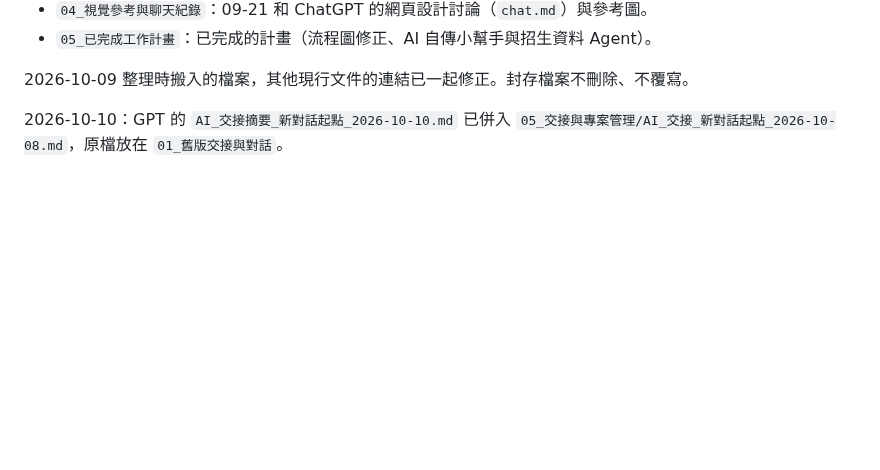
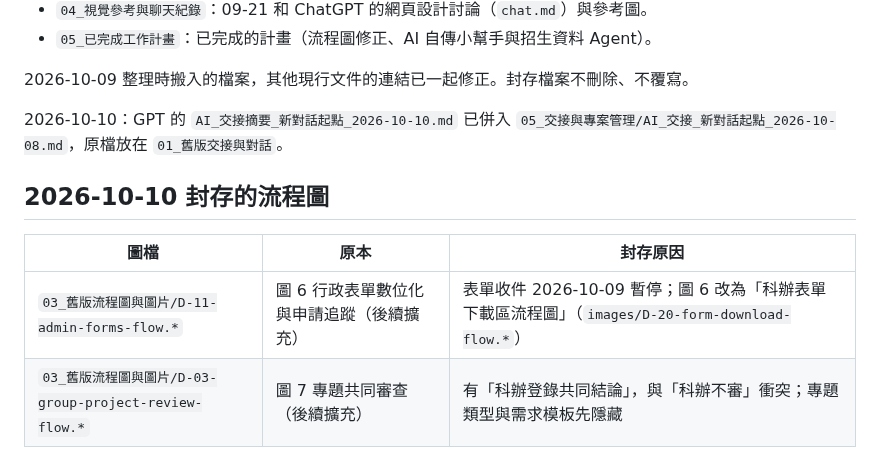
Before and after one commit to vujhdcusa/1028, a Markdown page: docs/99_封存_歷史與待確認/README.md, the part around the change. GitHub-like rendering; blank space fills up the shorter version.

Commit message:
圖 6 改為科辦表單下載區流程圖；舊圖 6（行政表單）與圖 7（專題共同審查）移到封存；同步圖表文件、規格書與流程圖彙整簡報
Co-Authored-By: Claude Opus 5.5 <noreply@anthropic.com>

```diff
--- a/docs/99_封存_歷史與待確認/README.md
+++ b/docs/99_封存_歷史與待確認/README.md
@@ -11,3 +11,10 @@
 2026-10-09 整理時搬入的檔案，其他現行文件的連結已一起修正。封存檔案不刪除、不覆寫。
 
 2026-10-10：GPT 的 `AI_交接摘要_新對話起點_2026-10-10.md` 已併入 `05_交接與專案管理/AI_交接_新對話起點_2026-10-08.md`，原檔放在 `01_舊版交接與對話`。
+
+## 2026-10-10 封存的流程圖
+
+| 圖檔 | 原本 | 封存原因 |
+| --- | --- | --- |
+| `03_舊版流程圖與圖片/D-11-admin-forms-flow.*` | 圖 6 行政表單數位化與申請追蹤（後續擴充） | 表單收件 2026-10-09 暫停；圖 6 改為「科辦表單下載區流程圖」（`images/D-20-form-download-flow.*`） |
+| `03_舊版流程圖與圖片/D-03-group-project-review-flow.*` | 圖 7 專題共同審查（後續擴充） | 有「科辦登錄共同結論」，與「科辦不審」衝突；專題類型與需求模板先隱藏 |
```
Also changed, not shown: docs/01_正式規格/資管科智慧學習歷程系統-系統規格設計書-開發閱讀版.md (+5 -9 lines), docs/04_圖表與介面/diagrams.md (+42 -41 lines), docs/99_封存_歷史與待確認/03_舊版流程圖與圖片/D-03-group-project-review-flow.png (renamed from docs/images/D-03-group-project-review-flow.png), docs/99_封存_歷史與待確認/03_舊版流程圖與圖片/D-11-admin-forms-flow.png (renamed from docs/images/D-11-admin-forms-flow.png), docs/images/D-20-form-download-flow.png (added), 12 other files.
